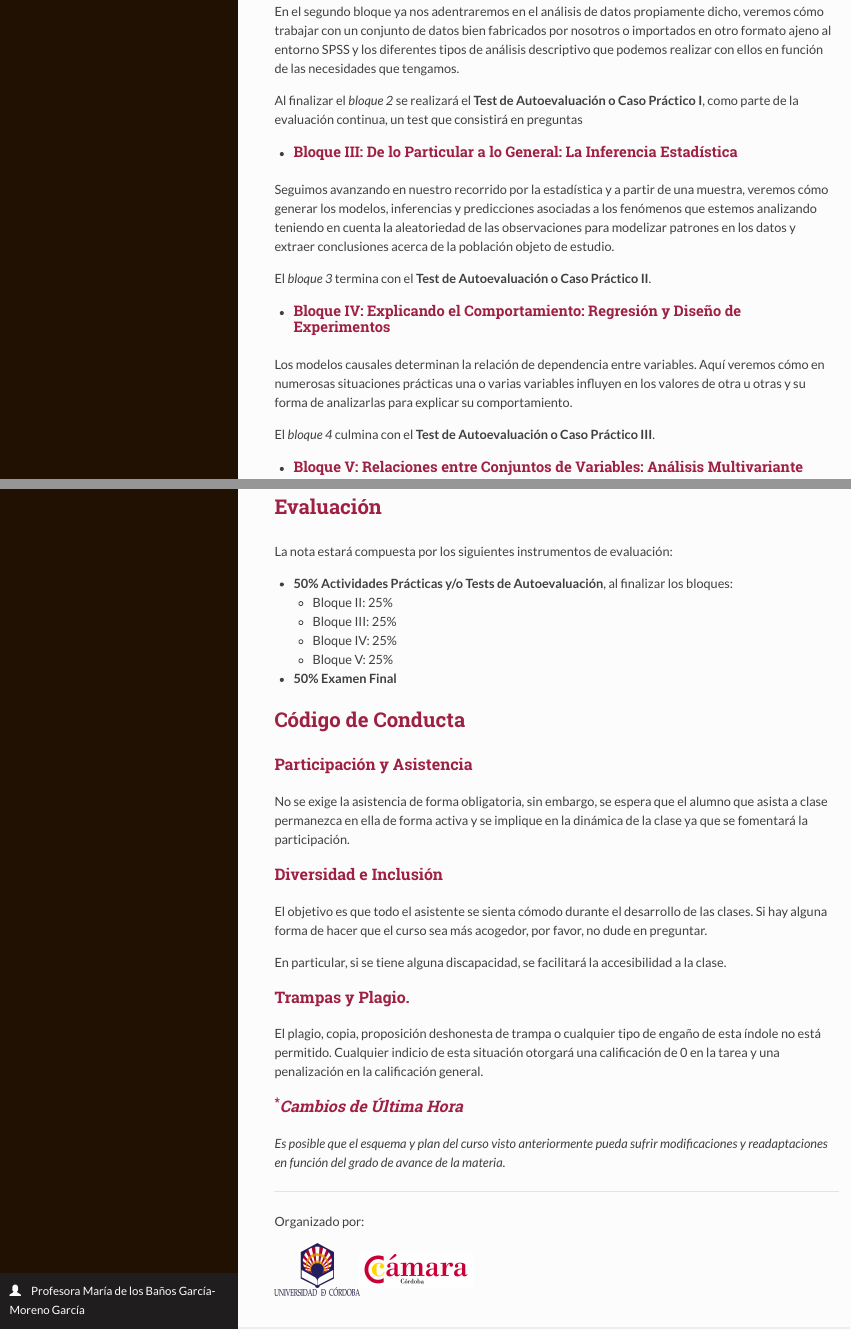
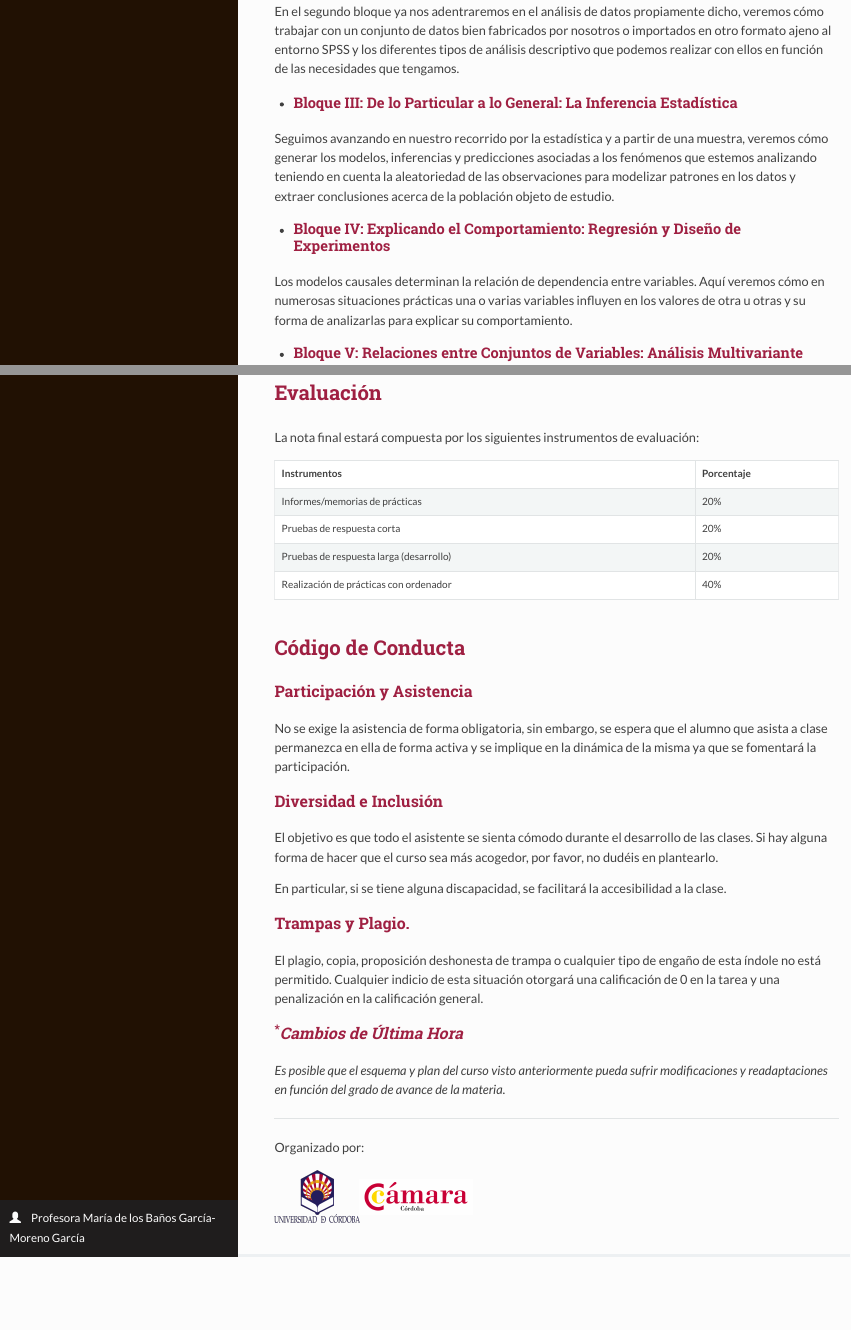
Before and after one commit to jrcarob/mba, an R Markdown document (mba.Rmd): the page in a window 1100 px wide, from 2590 px down before the commit and from 2500 px down after it, so that both start at the same text, and a second part further down, joined at a grey line. The pictures show the output file mba.html that the author committed with the source, opened offline.

Commit message:
Update content

```diff
--- a/mba.Rmd
+++ b/mba.Rmd
@@ -88,19 +89,19 @@ En este primer bloque sentaremos las bases del análisis estadístico, qué es y
 
 En el segundo bloque ya nos adentraremos en el análisis de datos propiamente dicho, veremos cómo trabajar con un conjunto de datos bien fabricados por nosotros o importados en otro formato ajeno al entorno SPSS y los diferentes tipos de análisis descriptivo que podemos realizar con ellos en función de las necesidades que tengamos.
 
-Al finalizar el _bloque 2_ se realizará el **Test de Autoevaluación o Caso Práctico I**, como parte de la evaluación continua, un test que consistirá en preguntas
+<!--- Al finalizar el _bloque 2_ se realizará el **Test de Autoevaluación o Caso Práctico I**, como parte de la evaluación continua, un test que consistirá en preguntas. --->
 
 * #### Bloque III: De lo Particular a lo General: La Inferencia Estadística
 
 Seguimos avanzando en nuestro recorrido por la estadística y a partir de una muestra, veremos cómo generar los modelos, inferencias y predicciones asociadas a los fenómenos que estemos analizando teniendo en cuenta la aleatoriedad de las observaciones para modelizar patrones en los datos y extraer conclusiones acerca de la población objeto de estudio.
 
-El _bloque 3_ termina con el **Test de Autoevaluación o Caso Práctico II**.
+<!--- El _bloque 3_ termina con el **Test de Autoevaluación o Caso Práctico II**.--->
 
 * #### Bloque IV: Explicando el Comportamiento: Regresión y Diseño de Experimentos
 
 Los modelos causales determinan la relación de dependencia entre variables. Aquí veremos cómo en numerosas situaciones prácticas una o varias variables influyen en los valores de otra u otras y su forma de analizarlas para explicar su comportamiento.
 
-El _bloque 4_ culmina con el **Test de Autoevaluación o Caso Práctico III**.
+<!--- El _bloque 4_ culmina con el **Test de Autoevaluación o Caso Práctico III**. --->
 
 * #### Bloque V: Relaciones entre Conjuntos de Variables: Análisis Multivariante
 
@@ -113,11 +114,20 @@ El _bloque 5_ finaliza con el **Test de Autoevaluación o Caso Práctico IV**.
 Al finalizar cada bloque habrá un _Test de Autoevaluación_ o _Actividad Práctica_ dependiendo de la materia que se haya visto, a modo de ir conformando la nota para el 50% de la evaluación continua. Normalmente se realizará en la hora de clase; si es un _test de autoevaluación_ se abrirá el test a una hora determinada, siempre dentro de la hora lectiva y se dará el suficiente tiempo como para que pueda ser completado. Si es una actividad práctica con SPSS, se abrirá una tarea para que se pueda subir el archivo con los resultados, con un periodo de gracia posterior a la finalización de la clase.
 
 Se pretende que haya **4 actividades que formen la evaluación continua**, cada una con una ponderación del 25%.
+--->
+
+## Evaluación
+La nota final estará compuesta por los siguientes instrumentos de evaluación:
 
 
-## Evaluación
-La nota estará compuesta por los siguientes instrumentos de evaluación:
+| Instrumentos|Porcentaje|
+| -------- | :-------|
+| Informes/memorias de prácticas  | 20% |
+| Pruebas de respuesta corta  | 20% |
+| Pruebas de respuesta larga (desarrollo) | 20% |
+| Realización de prácticas con ordenador  | 40% |
 
+<!---
 - **50% Actividades Prácticas y/o Tests de Autoevaluación**, al finalizar los bloques:
   - Bloque II: 25%
   - Bloque III: 25%
@@ -125,17 +135,18 @@ La nota estará compuesta por los siguientes instrumentos de evaluación:
   - Bloque V: 25%
 
 - **50% Examen Final**
+--->
 
 ## Código de Conducta
 
 ### Participación y Asistencia
 
-No se exige la asistencia de forma obligatoria, sin embargo, se espera que el alumno que asista a clase permanezca en ella de forma activa y se implique en la dinámica de la clase ya que se fomentará la participación.
+No se exige la asistencia de forma obligatoria, sin embargo, se espera que el alumno que asista a clase permanezca en ella de forma activa y se implique en la dinámica de la misma ya que se fomentará la participación.
 
 
 ### Diversidad e Inclusión
 
-El objetivo es que todo el asistente se sienta cómodo durante el desarrollo de las clases. Si hay alguna forma de hacer que el curso sea más acogedor, por favor, no dude en preguntar.
+El objetivo es que todo el asistente se sienta cómodo durante el desarrollo de las clases. Si hay alguna forma de hacer que el curso sea más acogedor, por favor, no dudéis en plantearlo.
 
 En particular, si se tiene alguna discapacidad, se facilitará la accesibilidad a la clase.
 
```
Also changed, not shown: mba.html, mba.Rmd (13 more changed lines).
